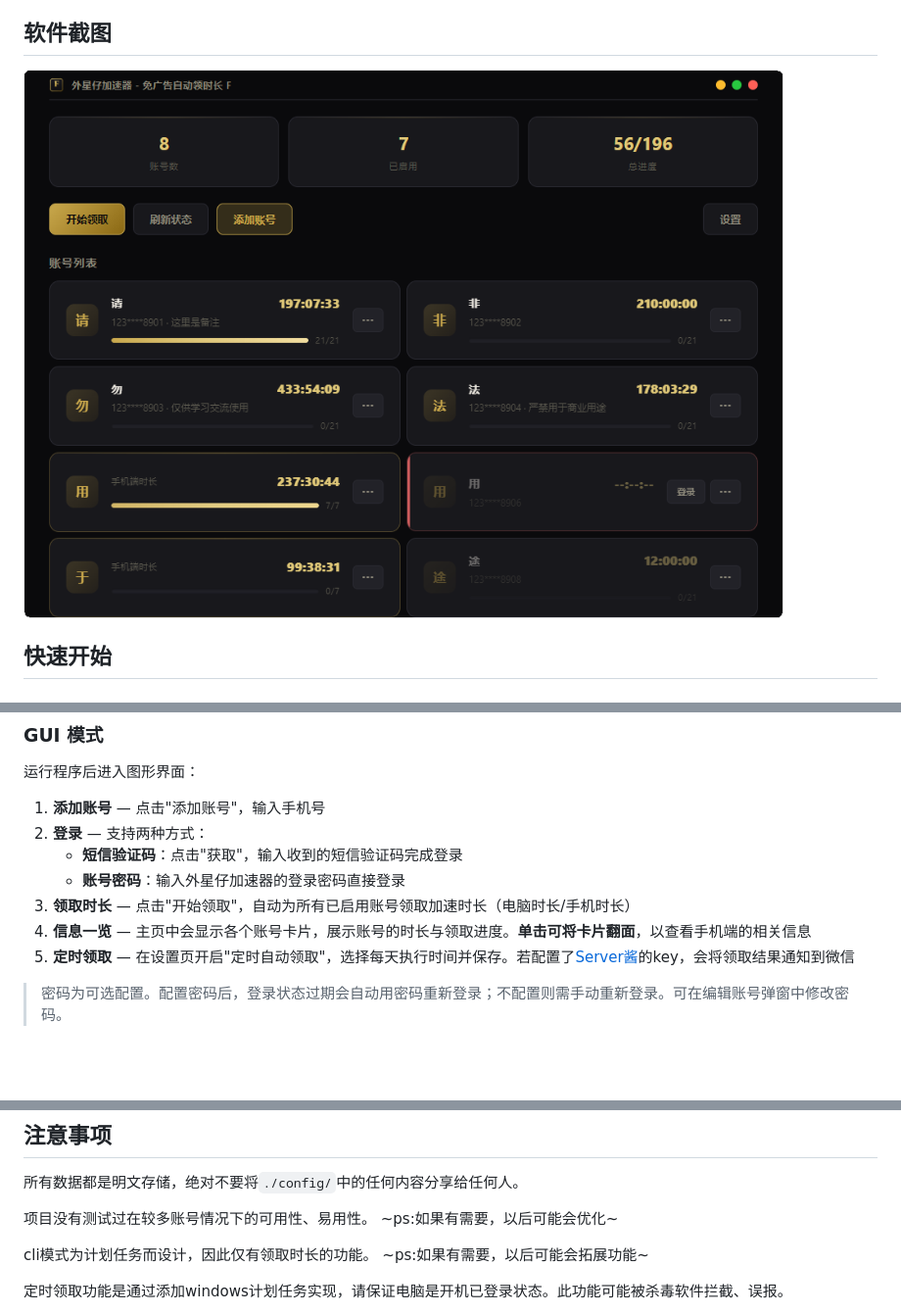
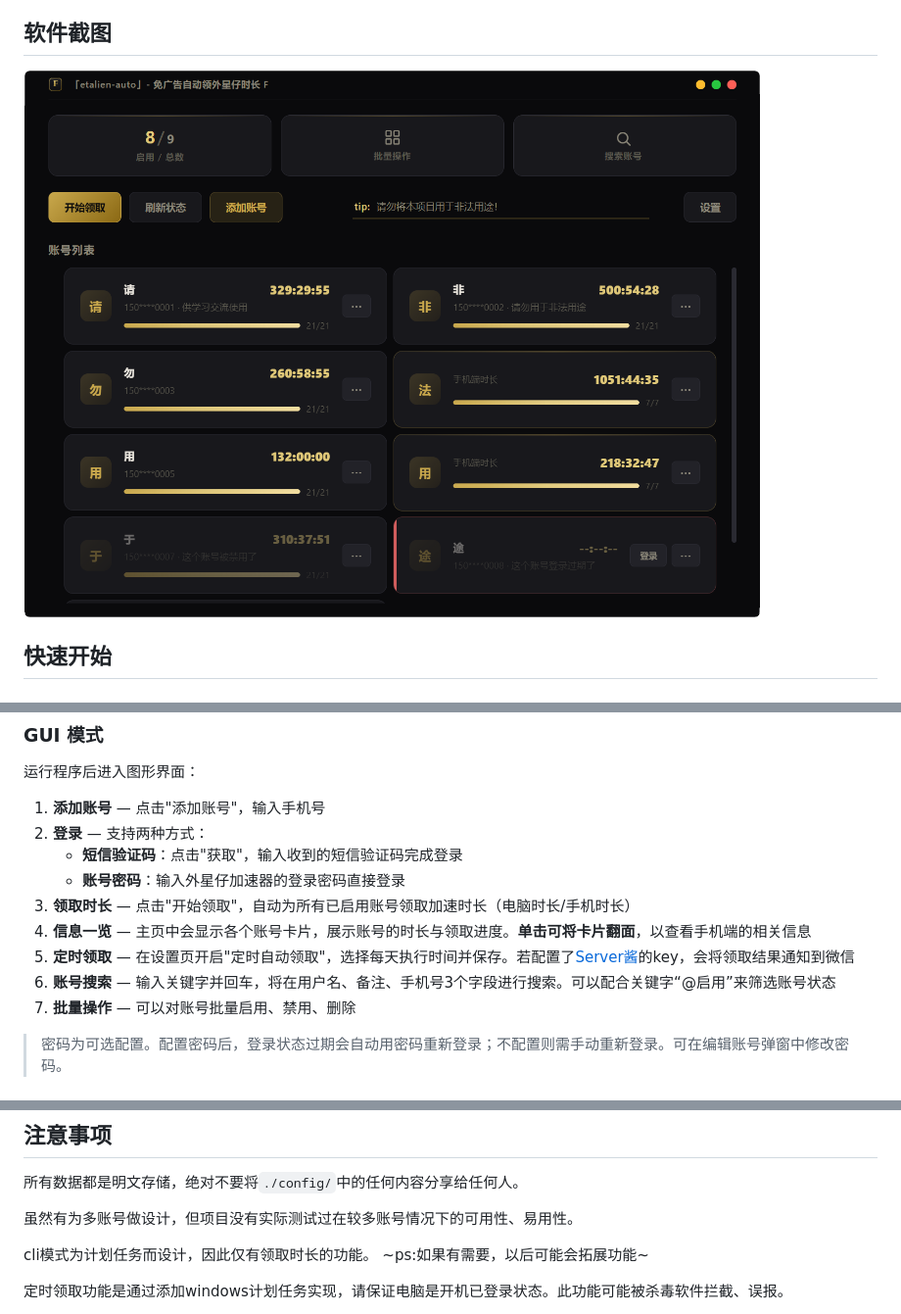
Before and after one commit to JiangXu26710/etalien-auto, a Markdown page: README.md, 3 parts joined by grey strips. Shown: that part at 98% size. GitHub-like rendering; pictures changed too: static/screenshot/img_1.png; blank space fills up the shorter version.

```diff
--- a/README.md
+++ b/README.md
@@ -38,11 +38,13 @@ python gui/app.py
 
 1. **添加账号** — 点击"添加账号"，输入手机号
 2. **登录** — 支持两种方式：
-   - **短信验证码**：点击"获取"，输入收到的短信验证码完成登录
-   - **账号密码**：输入外星仔加速器的登录密码直接登录
+	- **短信验证码**：点击"获取"，输入收到的短信验证码完成登录
+	- **账号密码**：输入外星仔加速器的登录密码直接登录
 3. **领取时长** — 点击"开始领取"，自动为所有已启用账号领取加速时长（电脑时长/手机时长）
 4. **信息一览** — 主页中会显示各个账号卡片，展示账号的时长与领取进度。**单击可将卡片翻面**，以查看手机端的相关信息
 5. **定时领取** — 在设置页开启"定时自动领取"，选择每天执行时间并保存。若配置了[Server酱](https://sct.ftqq.com/)的key，会将领取结果通知到微信
+6. **账号搜索** — 输入关键字并回车，将在用户名、备注、手机号3个字段进行搜索。可以配合关键字“@启用”来筛选账号状态
+7. **批量操作** — 可以对账号批量启用、禁用、删除
 
 > 密码为可选配置。配置密码后，登录状态过期会自动用密码重新登录；不配置则需手动重新登录。可在编辑账号弹窗中修改密码。
 
@@ -86,8 +88,7 @@ python build.py
 
 所有数据都是明文存储，绝对不要将`./config/`中的任何内容分享给任何人。
 
-项目没有测试过在较多账号情况下的可用性、易用性。
-																								~ps:如果有需要，以后可能会优化~
+虽然有为多账号做设计，但项目没有实际测试过在较多账号情况下的可用性、易用性。
 
 cli模式为计划任务而设计，因此仅有领取时长的功能。
 																								~ps:如果有需要，以后可能会拓展功能~
```
Also changed, not shown: 1 other file.
